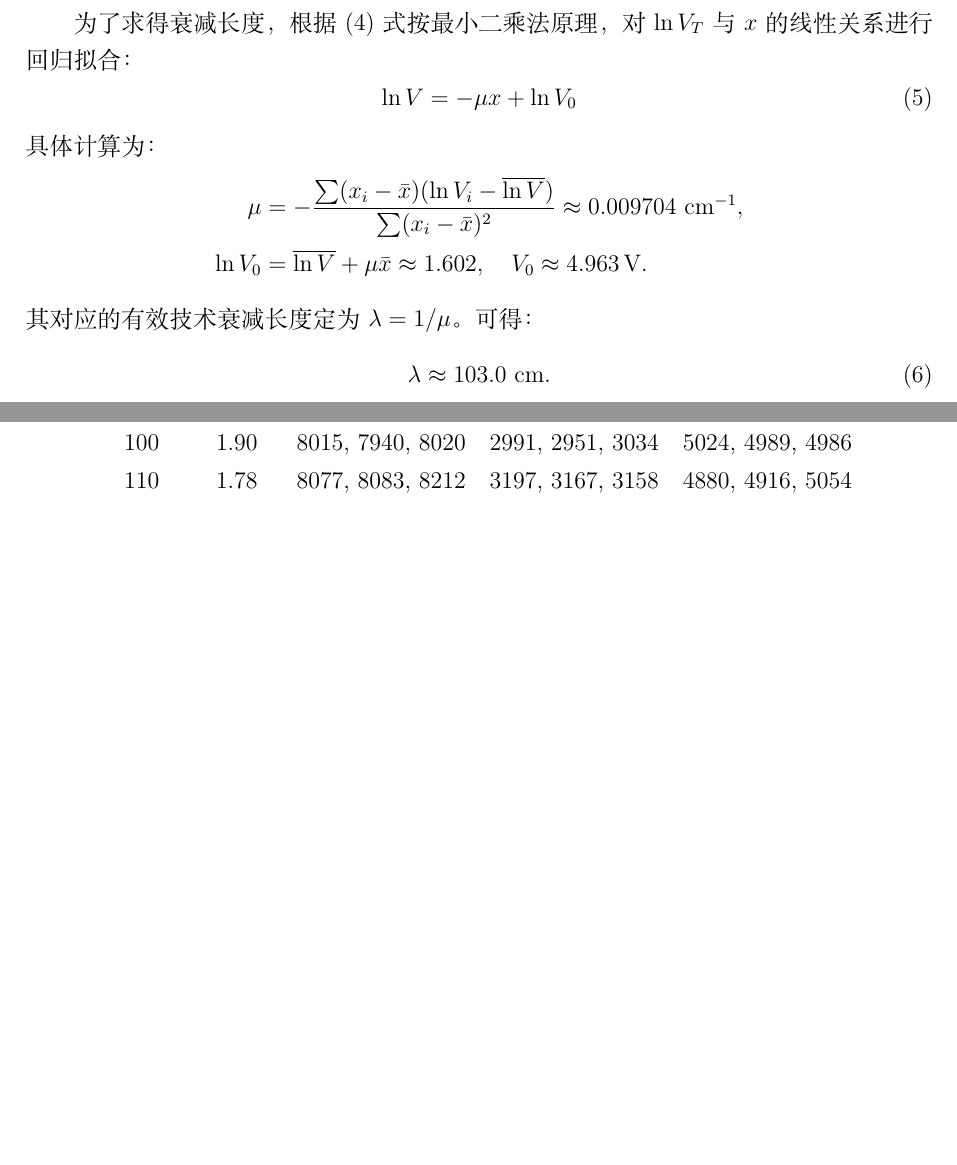
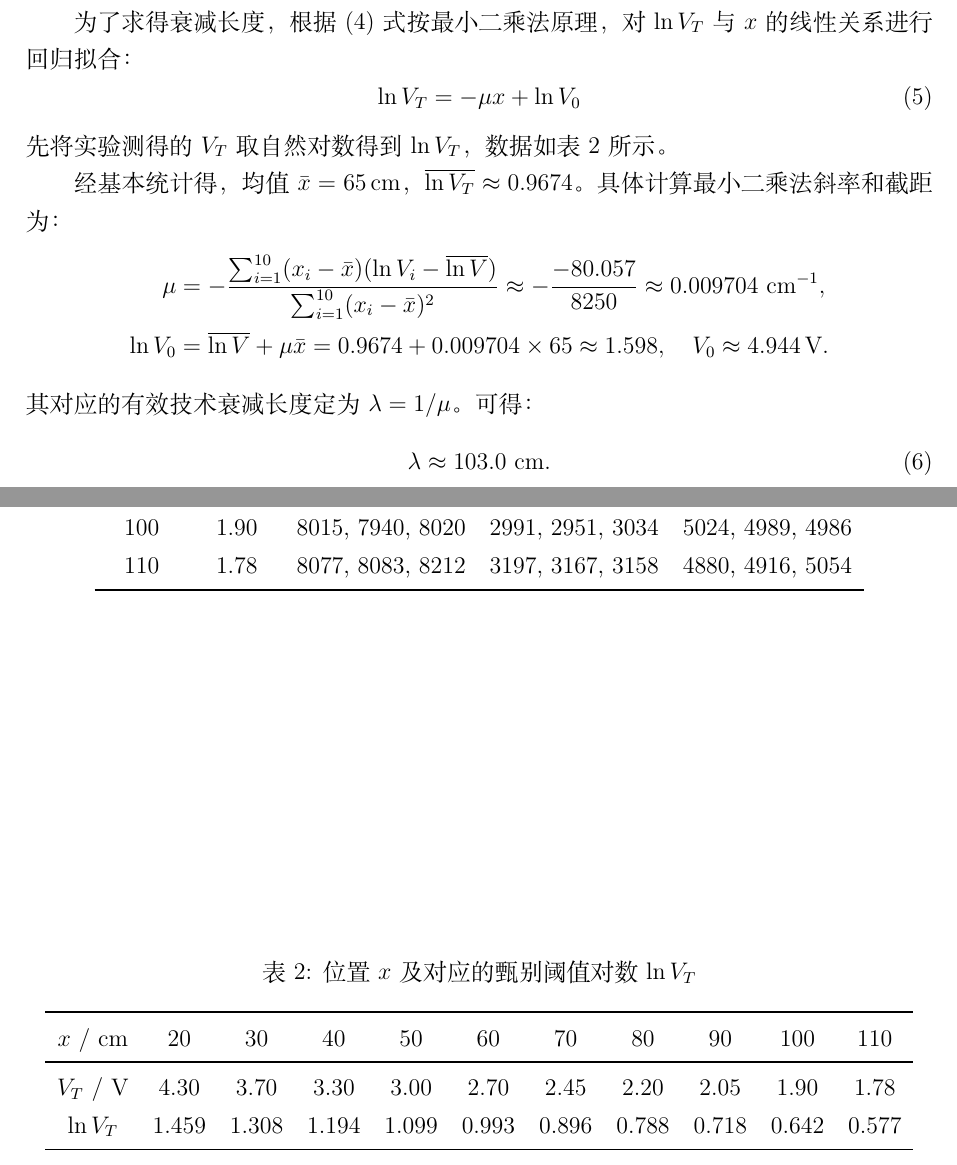
Before and after one commit to Dashu-Li/USTC-Physics-Experiments, a LaTeX document (物理学专业基础实验/闪烁体荧光衰减长度测量/实验报告.tex): two parts of pages 2 and 3 of 5 before the commit and two parts of pages 2 and 3 of 6 after it, joined at a grey line, cut so that both start at the same text, the shorter picture padded with empty space. Compiled offline with XeLaTeX.

Commit message:
Add explicit intermediate calculation results for V_T logging and least squares fitting process.

```diff
--- a/物理学专业基础实验/闪烁体荧光衰减长度测量/实验报告.tex
+++ b/物理学专业基础实验/闪烁体荧光衰减长度测量/实验报告.tex
@@ -88,12 +88,28 @@ $x$ / \unit{\centi\meter} & $V_T$ / \unit{\volt} & $N$ & $N_b$ & $N-N_b$ \\
 
 为了求得衰减长度，根据~\eqref{eq:lnV} 式按最小二乘法原理，对 $\ln V_T$ 与 $x$ 的线性关系进行回归拟合：
 \begin{equation}
-    \ln V = -\mu x + \ln V_0
+    \ln V_T = -\mu x + \ln V_0
 \end{equation}
-具体计算为：
+先将实验测得的 $V_T$ 取自然对数得到 $\ln V_T$，数据如表~\ref{tab:lnv} 所示。
+
+\begin{table}[htbp]
+\centering
+\caption{位置 $x$ 及对应的甄别阈值对数 $\ln V_T$}
+\label{tab:lnv}
+\begin{tabular}{ccccccccccc}
+\toprule
+$x$ / \unit{\centi\meter} & 20 & 30 & 40 & 50 & 60 & 70 & 80 & 90 & 100 & 110 \\
+\midrule
+$V_T$ / \unit{\volt} & 4.30 & 3.70 & 3.30 & 3.00 & 2.70 & 2.45 & 2.20 & 2.05 & 1.90 & 1.78 \\
+$\ln V_T$ & 1.459 & 1.308 & 1.194 & 1.099 & 0.993 & 0.896 & 0.788 & 0.718 & 0.642 & 0.577 \\
+\bottomrule
+\end{tabular}
+\end{table}
+
+经基本统计得，均值 $\bar{x} = 65\,\unit{\centi\meter}$，$\overline{\ln V_T} \approx 0.9674$。具体计算最小二乘法斜率和截距为：
 \begin{align*}
-    \mu &= -\frac{\sum (x_i - \bar{x})(\ln V_i - \overline{\ln V})}{\sum (x_i - \bar{x})^2} \approx 0.009704 \ \unit{\centi\meter^{-1}}, \\
-    \ln V_0 &= \overline{\ln V} + \mu \bar{x} \approx 1.602, \quad V_0 \approx \SI{4.963}{\volt}.
+    \mu &= -\frac{\sum_{i=1}^{10} (x_i - \bar{x})(\ln V_i - \overline{\ln V})}{\sum_{i=1}^{10} (x_i - \bar{x})^2} \approx -\frac{-80.057}{8250} \approx 0.009704 \ \unit{\centi\meter^{-1}}, \\
+    \ln V_0 &= \overline{\ln V} + \mu \bar{x} = 0.9674 + 0.009704 \times 65 \approx 1.598, \quad V_0 \approx \SI{4.944}{\volt}.
 \end{align*}
 其对应的有效技术衰减长度定为 $\lambda = 1/\mu$。可得：
 \begin{equation}
```
Also changed, not shown: 物理学专业基础实验/闪烁体荧光衰减长度测量/实验报告.pdf, 物理学专业基础实验/闪烁体荧光衰减长度测量/实验报告.tex (4 more changed lines), 3 other files.
